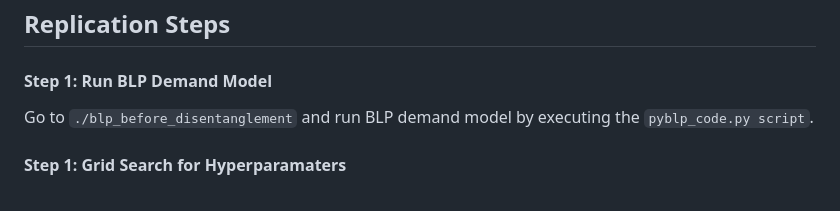
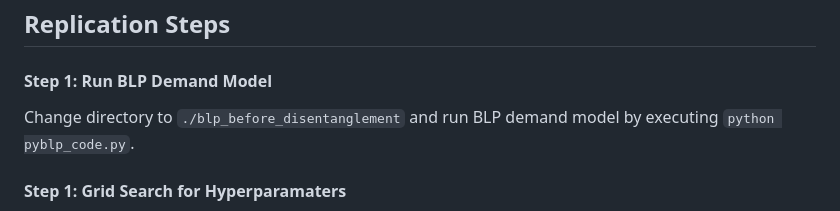
Before and after one commit to sisodia-a/tbd_marketstructure, a Markdown page: README.md, the part around the change. Rendered like a GitHub page.

```diff
--- a/README.md
+++ b/README.md
@@ -40,7 +40,7 @@ To download the dataset, please use the following links. Copy these files to `./
 
 #### Step 1: Run BLP Demand Model
 
-Go to `./blp_before_disentanglement` and run BLP demand model by executing the `pyblp_code.py script`.
+Change directory to `./blp_before_disentanglement` and run BLP demand model by executing `python pyblp_code.py`.
 
 #### Step 1: Grid Search for Hyperparamaters
 
```
